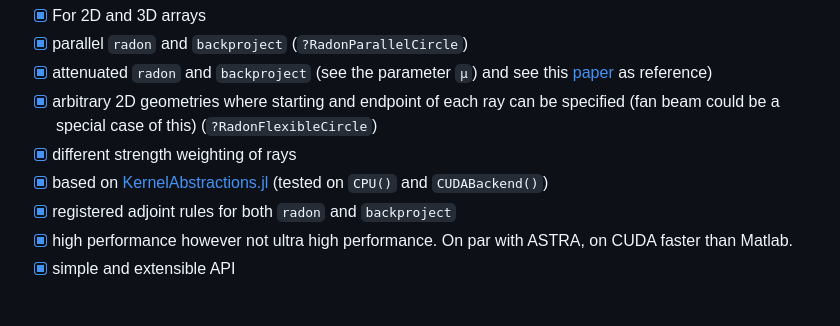
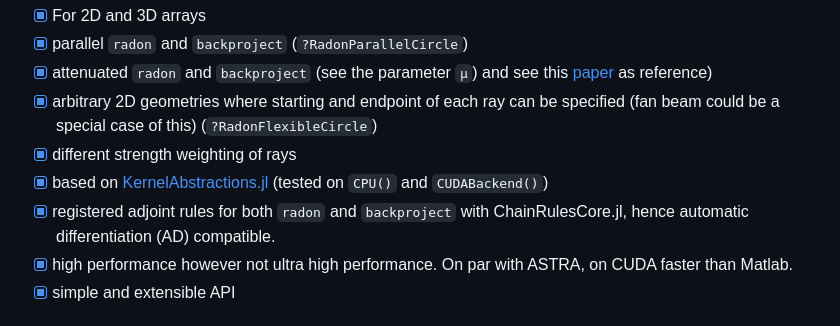
Before and after one commit to roflmaostc/RadonKA.jl, a Markdown page: README.md, the part around the change. Rendered like a GitHub page.

```diff
--- a/README.md
+++ b/README.md
@@ -18,7 +18,7 @@ On CUDA it is faster much than Matlab and it offers the same or faster speed tha
 * [x] arbitrary 2D geometries where starting and endpoint of each ray can be specified (fan beam could be a special case of this) (`?RadonFlexibleCircle`)
 * [x] different strength weighting of rays
 * [x] based on [KernelAbstractions.jl](https://github.com/JuliaGPU/KernelAbstractions.jl) (tested on `CPU()` and `CUDABackend()`)
-* [x] registered adjoint rules for both `radon` and `backproject`
+* [x] registered adjoint rules for both `radon` and `backproject` with ChainRulesCore.jl, hence automatic differentiation (AD) compatible.
 * [x] high performance however not ultra high performance. On par with ASTRA, on CUDA faster than Matlab.
 * [x] simple and extensible API
 
```
